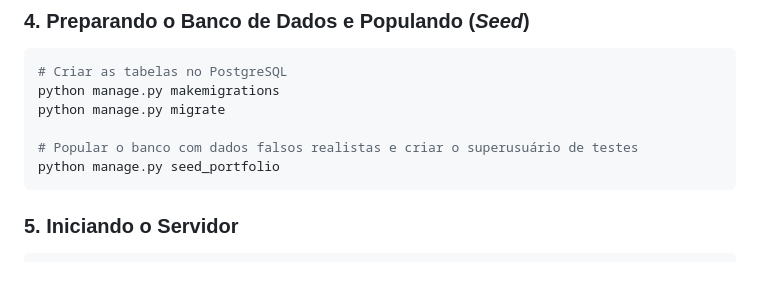
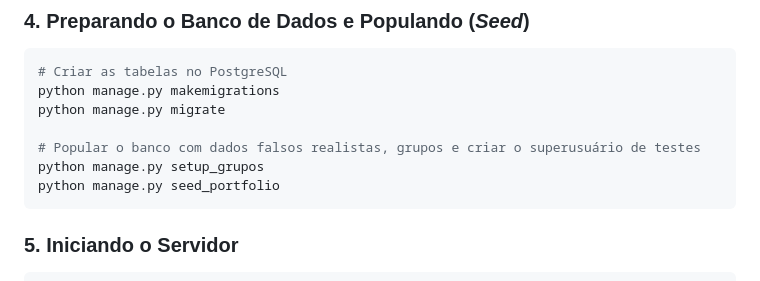
Before and after one commit to lucasogarcez/django-edu-manager, a Markdown page: README.md, the part around the change. GitHub-like rendering.

Commit message:
docs: Update README.md

````diff
--- a/README.md
+++ b/README.md
@@ -95,7 +95,8 @@ DB_PORT=5432
 python manage.py makemigrations
 python manage.py migrate
 
-# Popular o banco com dados falsos realistas e criar o superusuário de testes
+# Popular o banco com dados falsos realistas, grupos e criar o superusuário de testes
+python manage.py setup_grupos
 python manage.py seed_portfolio
 ```
 
````
